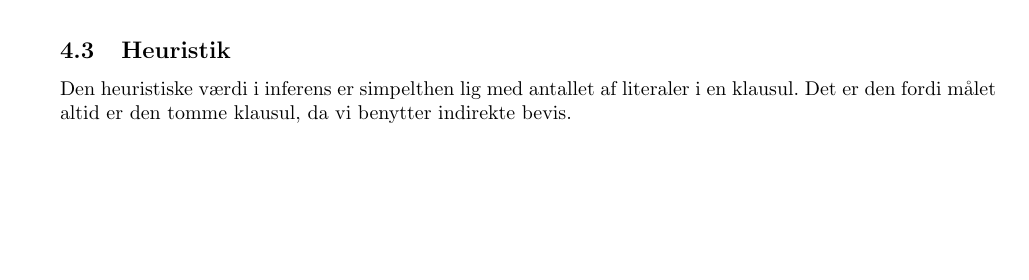
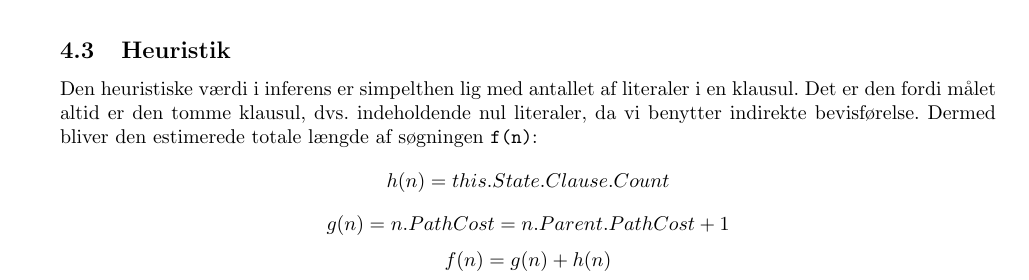
Before and after one commit to altschuler/a-star, a LaTeX document (report/report.tex): part of page 6 of 7, cut so that both start at the same text, the shorter picture padded with empty space. Compiled offline with pdfLaTeX; the source files are stored in an older character set and shown here as Unicode.

Commit message:
heuristics in inference

```diff
--- a/report/report.tex
+++ b/report/report.tex
@@ -273,7 +273,12 @@ foreach (var firstLiteral in parent.State.Clause)
 \end{lstlisting}
 
 \subsection{Heuristik}
-Den heuristiske værdi i inferens er simpelthen lig med antallet af literaler i en klausul. Det er den fordi målet altid er den tomme klausul, da vi benytter indirekte bevis.
+Den heuristiske værdi i inferens er simpelthen lig med antallet af literaler i en klausul. Det er den fordi målet altid er den tomme klausul, dvs. indeholdende nul literaler, da vi benytter indirekte bevisførelse.
+Dermed bliver den estimerede totale længde af søgningen \code{f(n)}:
+\[ h(n) = this.State.Clause.Count \]
+\[ g(n) = n.PathCost = n.Parent.PathCost + 1\]
+\[ f(n) = g(n) + h(n) \]
+
 
 \subsection{Setup og kørsel af programmet}
 Kørsel af en inferens søgning foregår på næsten identisk vis som i rutefinding. Der parses en tekstfil til en knowledge base og denne samt et start og mål \code{State} gives som parametre til \code{AStar.Search()} funktionen. På samme måde som rutefinding fås naturligvis også et resultat tilbage i form af et \code{SearchResult}
```
Also changed, not shown: 1 other file.
